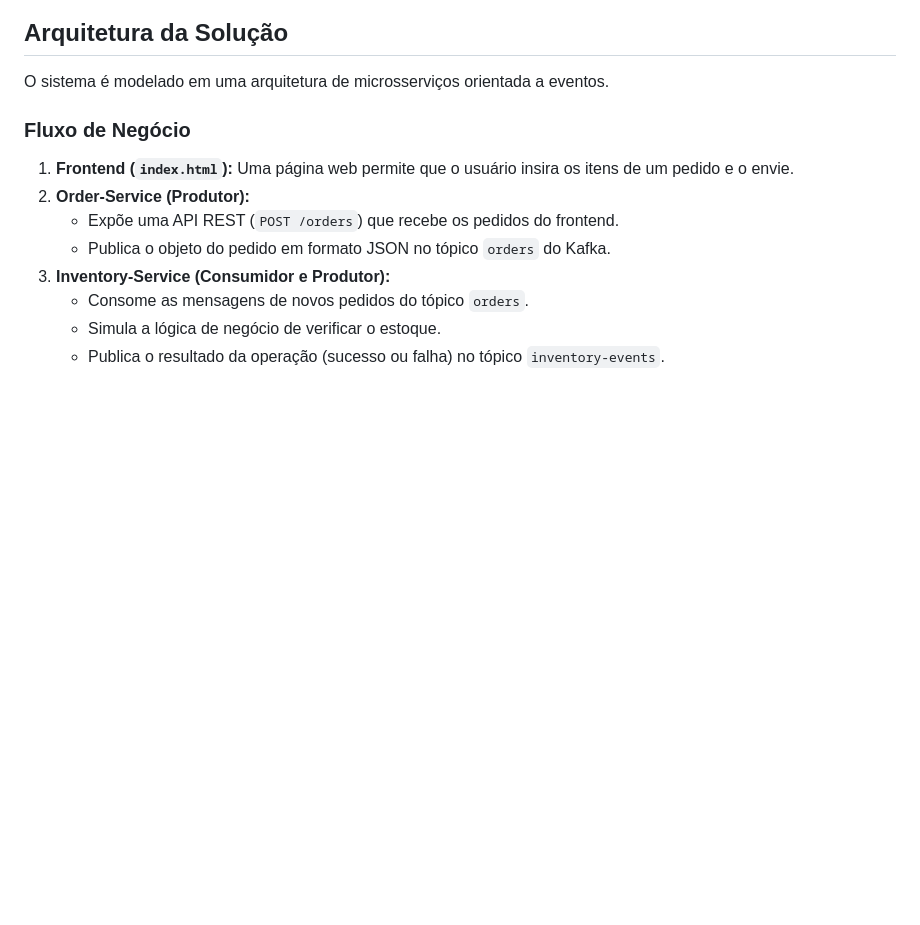
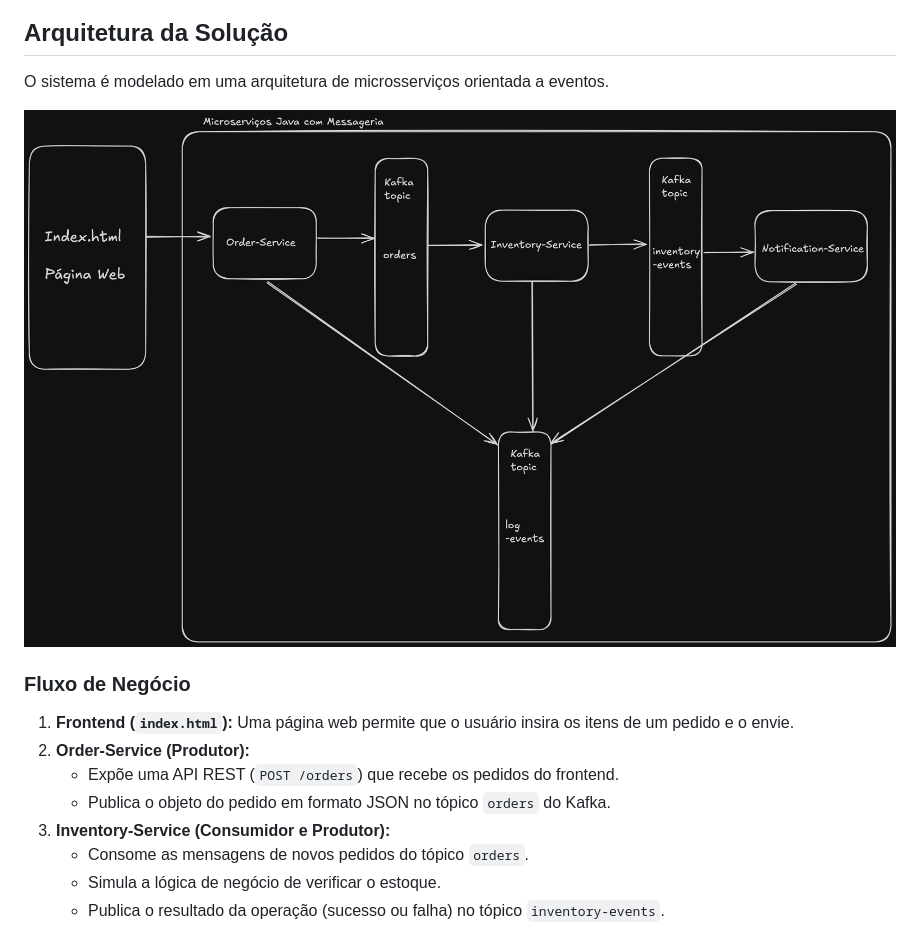
Before and after one commit to arthurfdev/trabalho-completo-softwareconcorrente, a Markdown page: README.md, the part around the change. GitHub-like rendering; blank space fills up the shorter version.

```diff
--- a/README.md
+++ b/README.md
@@ -19,6 +19,8 @@ Para a demonstração, foi desenvolvida uma interface de frontend (um "Dashboard
 ## Arquitetura da Solução
 
 O sistema é modelado em uma arquitetura de microsserviços orientada a eventos.
+
+![Imagem da arquitetura do sistema](https://github.com/arthurfdev/trabalho-completo-softwareconcorrente/blob/main/docs/ImagemArquiteturaSistema.png)
 
 ### Fluxo de Negócio
 
```
